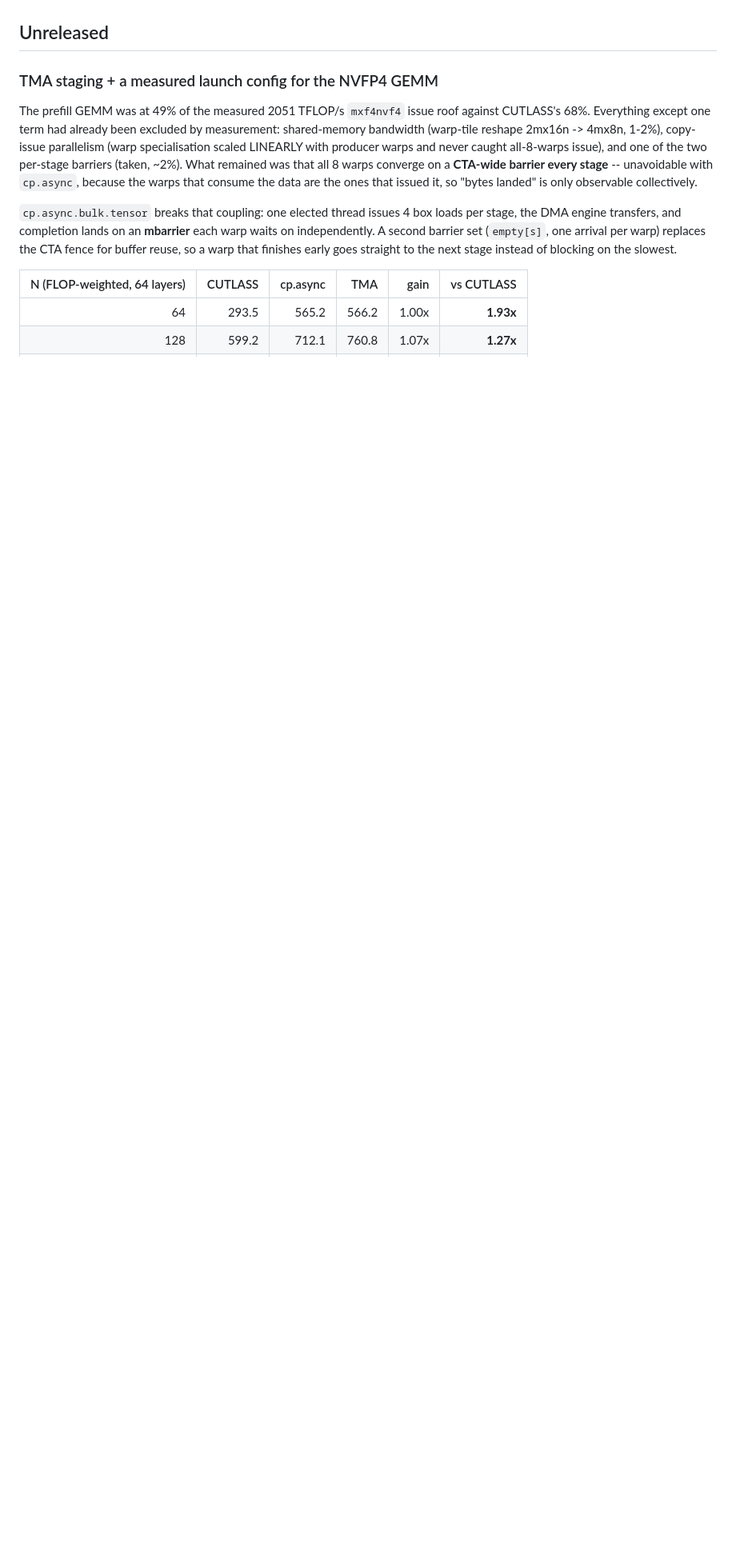
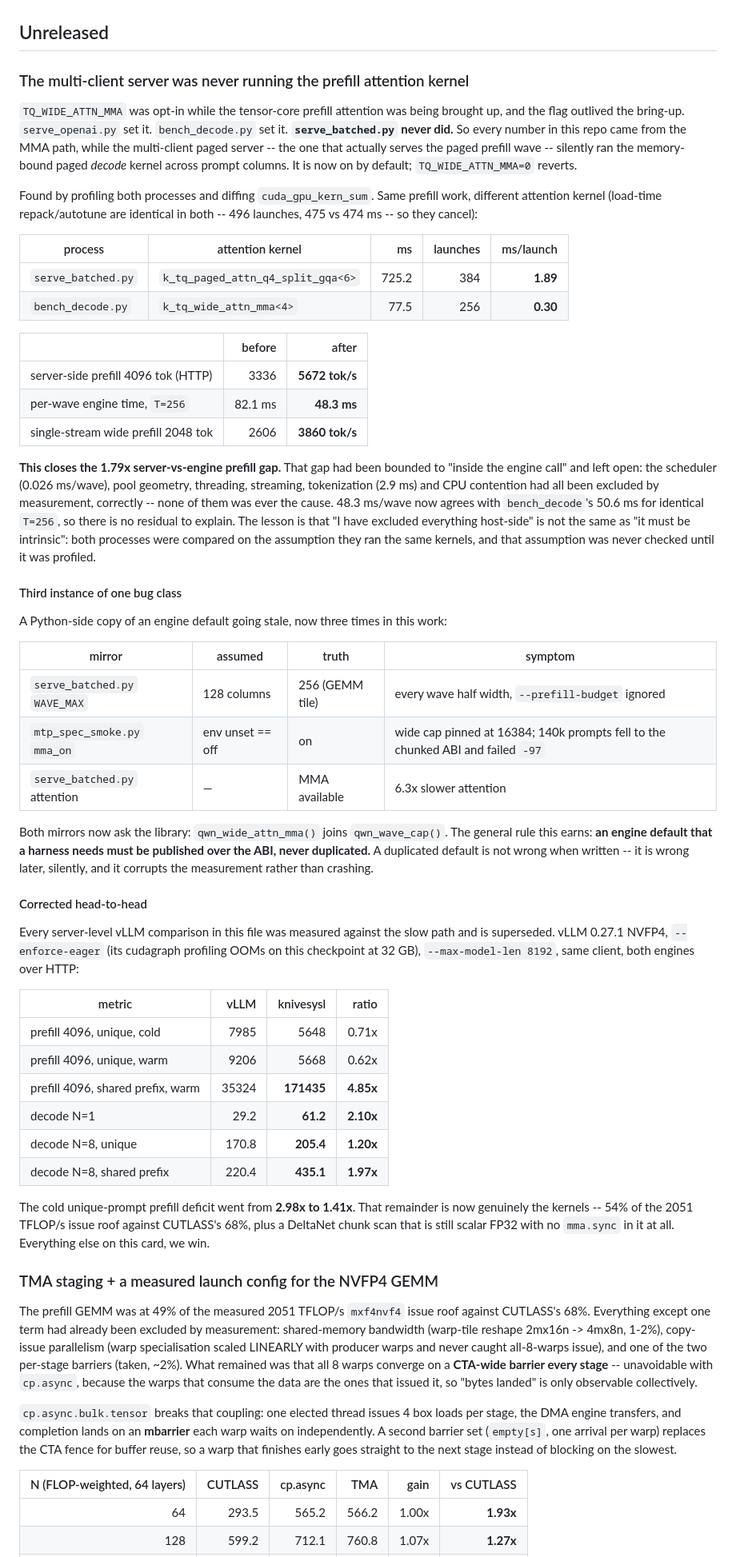
Before and after one commit to SRSWTI/knivesysl, a Markdown page: CHANGELOG.md, the part around the change. Shown at 80% size. Rendered like a GitHub page; blank space fills up the shorter version.

```diff
--- a/CHANGELOG.md
+++ b/CHANGELOG.md
@@ -7,6 +7,74 @@ thinking off unless stated. vLLM comparisons are vLLM 0.27.1 serving
 --gpu-memory-utilization 0.90`, driven by the same client.
 
 ## Unreleased
+
+### The multi-client server was never running the prefill attention kernel
+
+`TQ_WIDE_ATTN_MMA` was opt-in while the tensor-core prefill attention was being brought
+up, and the flag outlived the bring-up. `serve_openai.py` set it. `bench_decode.py` set
+it. **`serve_batched.py` never did.** So every number in this repo came from the MMA
+path, while the multi-client paged server -- the one that actually serves the paged
+prefill wave -- silently ran the memory-bound paged *decode* kernel across prompt
+columns. It is now on by default; `TQ_WIDE_ATTN_MMA=0` reverts.
+
+Found by profiling both processes and diffing `cuda_gpu_kern_sum`. Same prefill work,
+different attention kernel (load-time repack/autotune are identical in both -- 496
+launches, 475 vs 474 ms -- so they cancel):
+
+| process | attention kernel | ms | launches | ms/launch |
+|---|---|--:|--:|--:|
+| `serve_batched.py` | `k_tq_paged_attn_q4_split_gqa<6>` | 725.2 | 384 | **1.89** |
+| `bench_decode.py` | `k_tq_wide_attn_mma<4>` | 77.5 | 256 | **0.30** |
+
+| | before | after |
+|---|--:|--:|
+| server-side prefill 4096 tok (HTTP) | 3336 | **5672 tok/s** |
+| per-wave engine time, `T=256` | 82.1 ms | **48.3 ms** |
+| single-stream wide prefill 2048 tok | 2606 | **3860 tok/s** |
+
+**This closes the 1.79x server-vs-engine prefill gap.** That gap had been bounded to
+"inside the engine call" and left open: the scheduler (0.026 ms/wave), pool geometry,
+threading, streaming, tokenization (2.9 ms) and CPU contention had all been excluded by
+measurement, correctly -- none of them was ever the cause. 48.3 ms/wave now agrees with
+`bench_decode`'s 50.6 ms for identical `T=256`, so there is no residual to explain. The
+lesson is that "I have excluded everything host-side" is not the same as "it must be
+intrinsic": both processes were compared on the assumption they ran the same kernels,
+and that assumption was never checked until it was profiled.
+
+#### Third instance of one bug class
+
+A Python-side copy of an engine default going stale, now three times in this work:
+
+| mirror | assumed | truth | symptom |
+|---|---|---|---|
+| `serve_batched.py` `WAVE_MAX` | 128 columns | 256 (GEMM tile) | every wave half width, `--prefill-budget` ignored |
+| `mtp_spec_smoke.py` `mma_on` | env unset == off | on | wide cap pinned at 16384; 140k prompts fell to the chunked ABI and failed `-97` |
+| `serve_batched.py` attention | — | MMA available | 6.3x slower attention |
+
+Both mirrors now ask the library: `qwn_wide_attn_mma()` joins `qwn_wave_cap()`. The
+general rule this earns: **an engine default that a harness needs must be published over
+the ABI, never duplicated.** A duplicated default is not wrong when written -- it is
+wrong later, silently, and it corrupts the measurement rather than crashing.
+
+#### Corrected head-to-head
+
+Every server-level vLLM comparison in this file was measured against the slow path and
+is superseded. vLLM 0.27.1 NVFP4, `--enforce-eager` (its cudagraph profiling OOMs on
+this checkpoint at 32 GB), `--max-model-len 8192`, same client, both engines over HTTP:
+
+| metric | vLLM | knivesysl | ratio |
+|---|--:|--:|--:|
+| prefill 4096, unique, cold | 7985 | 5648 | 0.71x |
+| prefill 4096, unique, warm | 9206 | 5668 | 0.62x |
+| prefill 4096, shared prefix, warm | 35324 | **171435** | **4.85x** |
+| decode N=1 | 29.2 | **61.2** | **2.10x** |
+| decode N=8, unique | 170.8 | **205.4** | **1.20x** |
+| decode N=8, shared prefix | 220.4 | **435.1** | **1.97x** |
+
+The cold unique-prompt prefill deficit went from **2.98x to 1.41x**. That remainder is
+now genuinely the kernels -- 54% of the 2051 TFLOP/s issue roof against CUTLASS's 68%,
+plus a DeltaNet chunk scan that is still scalar FP32 with no `mma.sync` in it at all.
+Everything else on this card, we win.
 
 ### TMA staging + a measured launch config for the NVFP4 GEMM
 
```
Also changed, not shown: README.md (+21 -4 lines).
